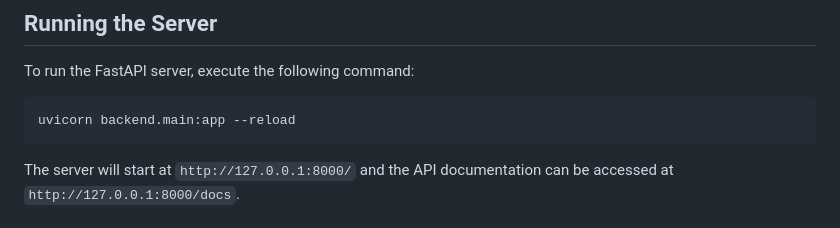
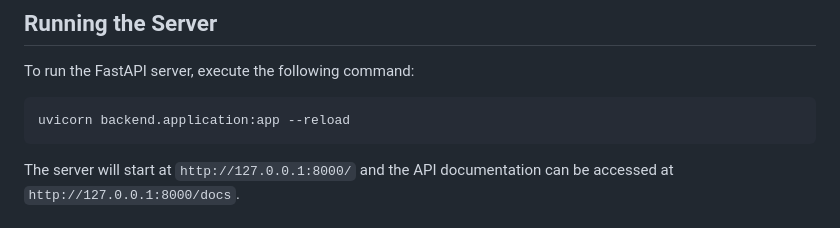
Before and after one commit to govardhan-06/EatSage, a Markdown page: BACKEND.md, the part around the change. Drawn GitHub-style.

````diff
--- a/BACKEND.md
+++ b/BACKEND.md
@@ -78,7 +78,7 @@ The EatSage API provides endpoints to manage customer orders, restaurant confirm
 To run the FastAPI server, execute the following command:
 
 ```bash
-uvicorn backend.main:app --reload
+uvicorn backend.application:app --reload
 ```
 
 The server will start at `http://127.0.0.1:8000/` and the API documentation can be accessed at `http://127.0.0.1:8000/docs`.
````
